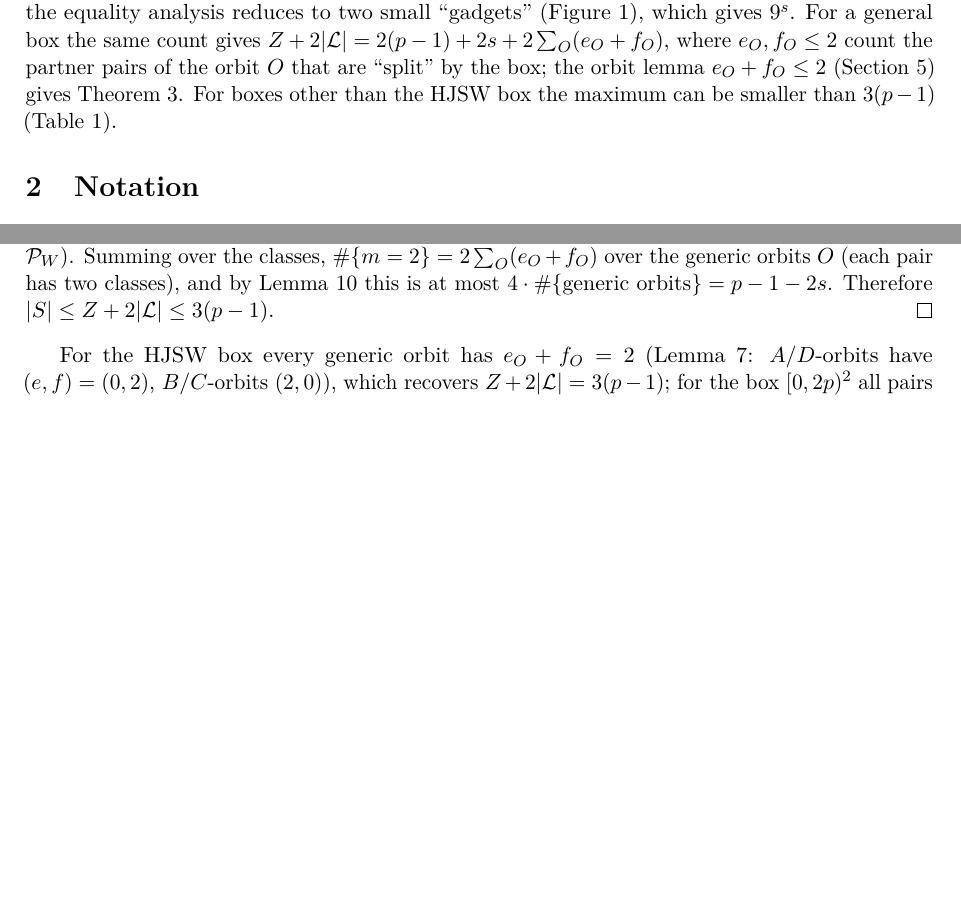
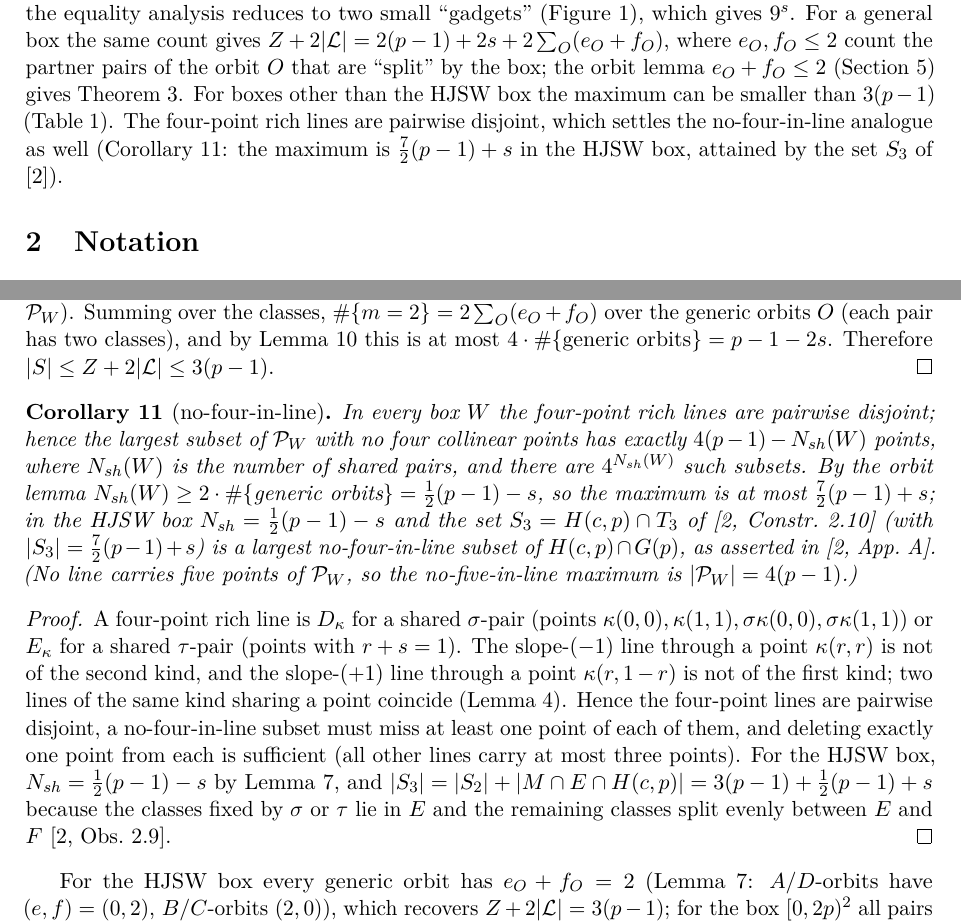
Before and after one commit to iwasborninbali/saturation, a LaTeX paper (paper/hjsw_window.tex): two parts of pages 2 and 8 of 9 before the commit and two parts of pages 2 and 8 of 10 after it, joined at a grey line, cut so that both start at the same text, the shorter picture padded with empty space. Compiled offline with pdfLaTeX.

Commit message:
hjsw_window v0.3: Corollary (no-four-in-line): 4-point rich lines pairwise disjoint in every box; max no-4-in-line = 4(p-1)-N_sh <= 3.5(p-1)+s, KNS S_3 optimal in the HJSW box

```diff
--- a/paper/hjsw_window.tex
+++ b/paper/hjsw_window.tex
@@ -110,6 +112,8 @@ the classes, and the equality analysis reduces to two small ``gadgets'' (Figure~
 For a general box the same count gives $Z+2|\Lc|=2(p-1)+2s+2\sum_O(e_O+f_O)$, where $e_O,f_O\le2$ count the partner
 pairs of the orbit $O$ that are ``split'' by the box; the orbit lemma $e_O+f_O\le2$ (Section~\ref{sec:window}) gives
 Theorem~\ref{thm:window}.  For boxes other than the HJSW box the maximum can be smaller than $3(p-1)$ (Table~\ref{tab:shifts}).
+The four-point rich lines are pairwise disjoint, which settles the no-four-in-line analogue as well
+(Corollary~\ref{cor:no4}: the maximum is $\tfrac72(p-1)+s$ in the HJSW box, attained by the set $S_3$ of \cite{KNS25}).
 
 \section{Notation}
 
@@ -502,6 +506,26 @@ Summing over the classes, $\#\{m=2\}=2\sum_O(e_O+f_O)$ over the generic orbits $
 Lemma~\ref{lem:orbit} this is at most $4\cdot\#\{\text{generic orbits}\}=p-1-2s$.  Therefore $|S|\le Z+2|\Lc|\le3(p-1)$.
 \end{proof}
 
+\begin{corollary}[no-four-in-line]\label{cor:no4}
+In every box $W$ the four-point rich lines are pairwise disjoint; hence the largest subset of $\Pset_W$ with no four
+collinear points has exactly $4(p-1)-N_{sh}(W)$ points, where $N_{sh}(W)$ is the number of shared pairs, and there are
+$4^{N_{sh}(W)}$ such subsets.  By the orbit lemma $N_{sh}(W)\ge2\cdot\#\{\text{generic orbits}\}=\tfrac12(p-1)-s$, so the
+maximum is at most $\tfrac72(p-1)+s$; in the HJSW box $N_{sh}=\tfrac12(p-1)-s$ and the set $S_3=\Hc\cap T_3$ of
+\cite[Constr.~2.10]{KNS25} (with $|S_3|=\tfrac72(p-1)+s$) is a largest no-four-in-line subset of $\Hc\cap\Gp$, as asserted in
+\cite[App.~A]{KNS25}.  (No line carries five points of $\Pset_W$, so the no-five-in-line maximum is $|\Pset_W|=4(p-1)$.)
+\end{corollary}
+
+\begin{proof}
+A four-point rich line is $D_\kappa$ for a shared $\sigma$-pair (points $\kappa(0,0),\kappa(1,1),\sigma\kappa(0,0),\sigma\kappa(1,1)$)
+or $E_\kappa$ for a shared $\tau$-pair (points with $r+s=1$).  The slope-$(-1)$ line through a point $\kappa(r,r)$ is not of
+the second kind, and the slope-$(+1)$ line through a point $\kappa(r,1-r)$ is not of the first kind; two lines of the same
+kind sharing a point coincide (Lemma~\ref{lem:lagrange}).  Hence the four-point lines are pairwise disjoint, a
+no-four-in-line subset must miss at least one point of each of them, and deleting exactly one point from each is
+sufficient (all other lines carry at most three points).  For the HJSW box, $N_{sh}=\tfrac12(p-1)-s$ by
+Lemma~\ref{lem:partners}, and $|S_3|=|S_2|+|M\cap E\cap\Hc|=3(p-1)+\tfrac12(p-1)+s$ because the classes fixed by $\sigma$ or
+$\tau$ lie in $E$ and the remaining classes split evenly between $E$ and $F$ \cite[Obs.~2.9]{KNS25}.
+\end{proof}
+
 For the HJSW box every generic orbit has $e_O+f_O=2$ (Lemma~\ref{lem:partners}: $A/D$-orbits have $(e,f)=(0,2)$,
 $B/C$-orbits $(2,0)$), which recovers $Z+2|\Lc|=3(p-1)$; for the box $[0,2p)^2$ all pairs are shared and the maximum is
 $Z+2|\Lc|=2(p-1)+2s$ (the rich lines are $p-1-s$ pairwise disjoint four-point lines and there are $4s$ free points).  In
```
Also changed, not shown: paper/hjsw_window.pdf, paper/hjsw_window.tex (4 more changed lines).
